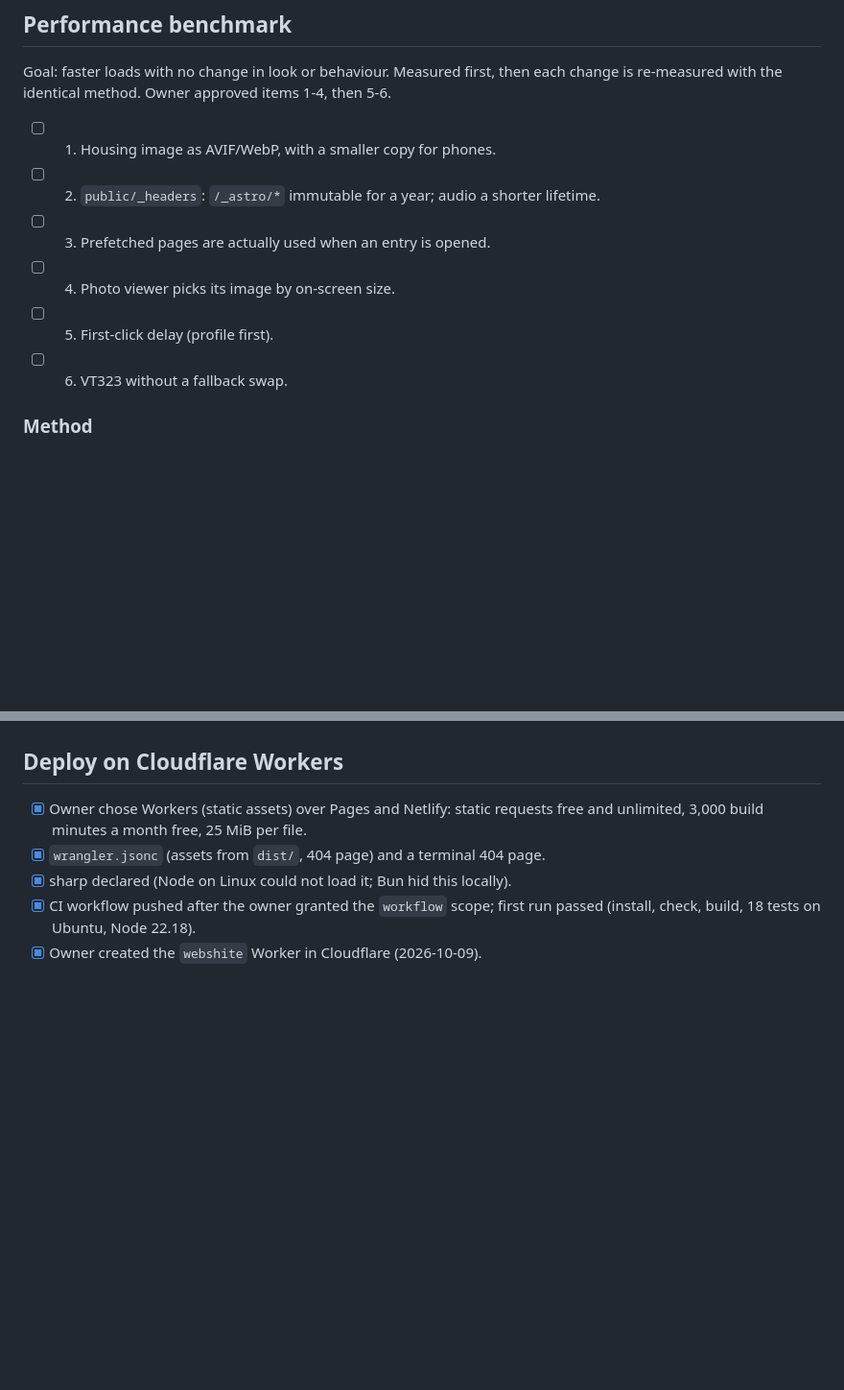
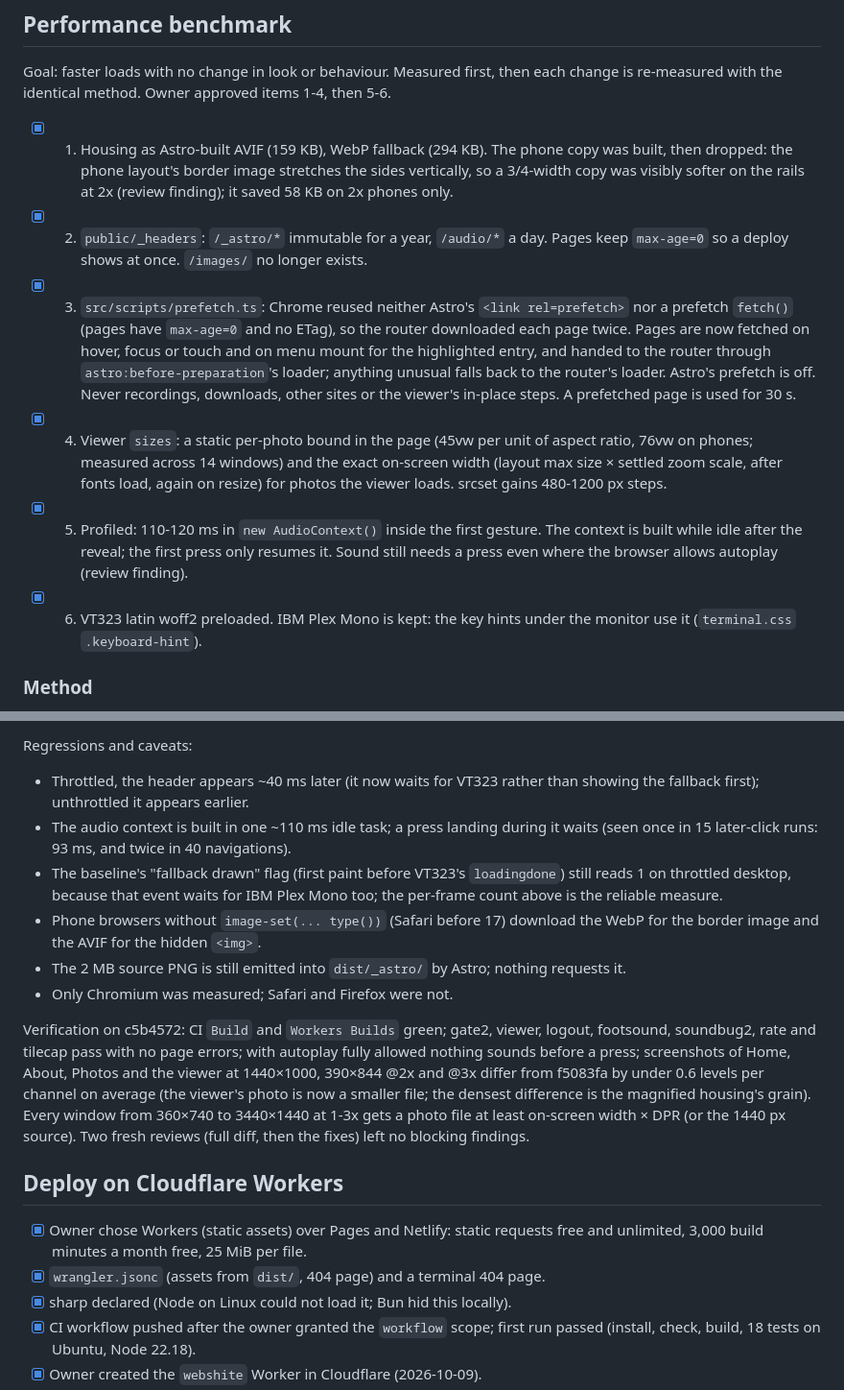
Before and after one commit to elijah-rou/webshite, a Markdown page: TASK.md, 2 parts joined by grey strips. Shown at 96% size. Rendered like a GitHub page; blank space fills up the shorter version.

```diff
--- a/TASK.md
+++ b/TASK.md
@@ -5,12 +5,28 @@
 Goal: faster loads with no change in look or behaviour. Measured first, then each
 change is re-measured with the identical method. Owner approved items 1-4, then 5-6.
 
-- [ ] 1. Housing image as AVIF/WebP, with a smaller copy for phones.
-- [ ] 2. `public/_headers`: `/_astro/*` immutable for a year; audio a shorter lifetime.
-- [ ] 3. Prefetched pages are actually used when an entry is opened.
-- [ ] 4. Photo viewer picks its image by on-screen size.
-- [ ] 5. First-click delay (profile first).
-- [ ] 6. VT323 without a fallback swap.
+- [x] 1. Housing as Astro-built AVIF (159 KB), WebP fallback (294 KB). The phone copy
+      was built, then dropped: the phone layout's border image stretches the sides
+      vertically, so a 3/4-width copy was visibly softer on the rails at 2x (review
+      finding); it saved 58 KB on 2x phones only.
+- [x] 2. `public/_headers`: `/_astro/*` immutable for a year, `/audio/*` a day. Pages
+      keep `max-age=0` so a deploy shows at once. `/images/` no longer exists.
+- [x] 3. `src/scripts/prefetch.ts`: Chrome reused neither Astro's `<link rel=prefetch>`
+      nor a prefetch `fetch()` (pages have `max-age=0` and no ETag), so the router
+      downloaded each page twice. Pages are now fetched on hover, focus or touch and
+      on menu mount for the highlighted entry, and handed to the router through
+      `astro:before-preparation`'s loader; anything unusual falls back to the
+      router's loader. Astro's prefetch is off. Never recordings, downloads, other
+      sites or the viewer's in-place steps. A prefetched page is used for 30 s.
+- [x] 4. Viewer `sizes`: a static per-photo bound in the page (45vw per unit of aspect
+      ratio, 76vw on phones; measured across 14 windows) and the exact on-screen
+      width (layout max size × settled zoom scale, after fonts load, again on resize)
+      for photos the viewer loads. srcset gains 480-1200 px steps.
+- [x] 5. Profiled: 110-120 ms in `new AudioContext()` inside the first gesture. The
+      context is built while idle after the reveal; the first press only resumes it.
+      Sound still needs a press even where the browser allows autoplay (review finding).
+- [x] 6. VT323 latin woff2 preloaded. IBM Plex Mono is kept: the key hints under the
+      monitor use it (`terminal.css` `.keyboard-hint`).
 
 ### Method
 
@@ -78,3 +133,24 @@ delayed about 130 ms before navigation or the step starts; later presses take 1-
+Regressions and caveats:
+- Throttled, the header appears ~40 ms later (it now waits for VT323 rather than
+  showing the fallback first); unthrottled it appears earlier.
+- The audio context is built in one ~110 ms idle task; a press landing during it
+  waits (seen once in 15 later-click runs: 93 ms, and twice in 40 navigations).
+- The baseline's "fallback drawn" flag (first paint before VT323's `loadingdone`)
+  still reads 1 on throttled desktop, because that event waits for IBM Plex Mono
+  too; the per-frame count above is the reliable measure.
+- Phone browsers without `image-set(... type())` (Safari before 17) download the
+  WebP for the border image and the AVIF for the hidden `<img>`.
+- The 2 MB source PNG is still emitted into `dist/_astro/` by Astro; nothing requests it.
+- Only Chromium was measured; Safari and Firefox were not.
+
+Verification on c5b4572: CI `Build` and `Workers Builds` green; gate2, viewer,
+logout, footsound, soundbug2, rate and tilecap pass with no page errors; with
+autoplay fully allowed nothing sounds before a press; screenshots of Home, About,
+Photos and the viewer at 1440×1000, 390×844 @2x and @3x differ from f5083fa by under
+0.6 levels per channel on average (the viewer's photo is now a smaller file; the
+densest difference is the magnified housing's grain). Every window from 360×740 to
+3440×1440 at 1-3x gets a photo file at least on-screen width × DPR (or the 1440 px
+source). Two fresh reviews (full diff, then the fixes) left no blocking findings.
 
 ## Deploy on Cloudflare Workers
 
```
Also changed, not shown: other parts of TASK.md (+39 -0 lines).
